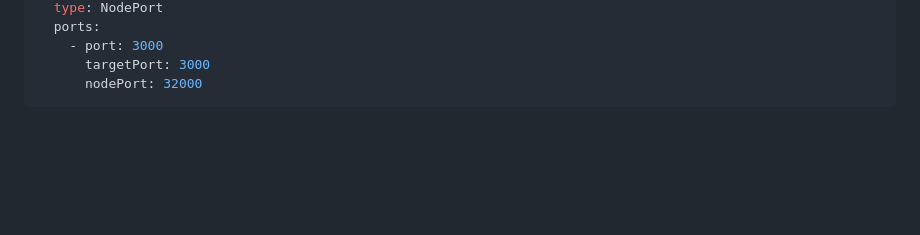
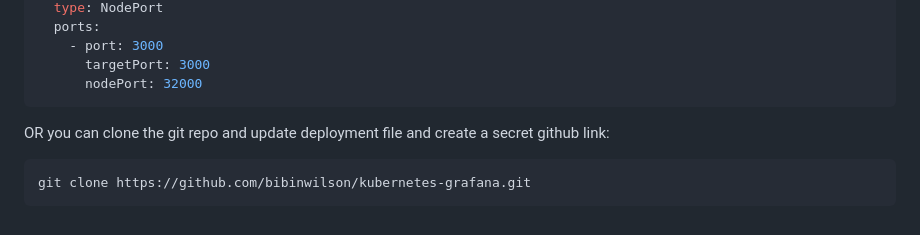
Before and after one commit to arifislam007/DevOps_LAB, a Markdown page: 13.LAB-Monitoring/Email_alert.md, the part around the change. Rendered like a GitHub page; blank space fills up the shorter version.

````diff
--- a/13.LAB-Monitoring/Email_alert.md
+++ b/13.LAB-Monitoring/Email_alert.md
@@ -129,3 +129,10 @@ spec:
       targetPort: 3000
       nodePort: 32000
 ```
+
+
+OR you can clone the git repo and update deployment file and create a secret
+github link:
+```bash
+git clone https://github.com/bibinwilson/kubernetes-grafana.git
+```
````
